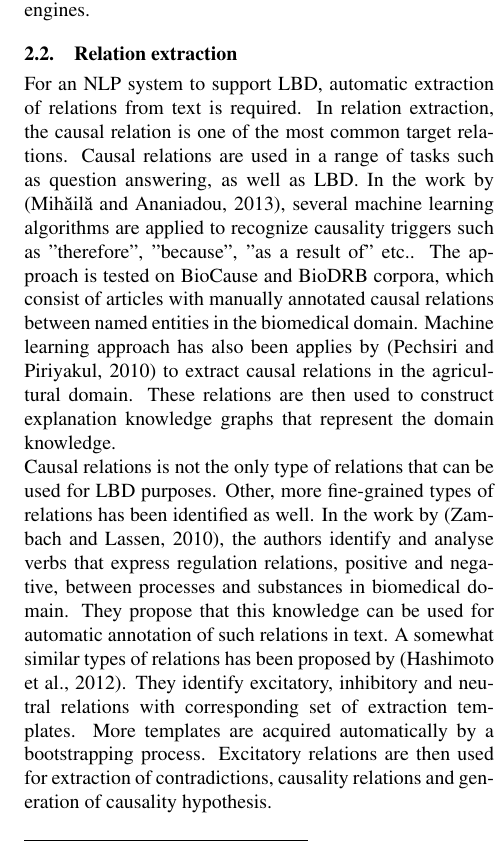
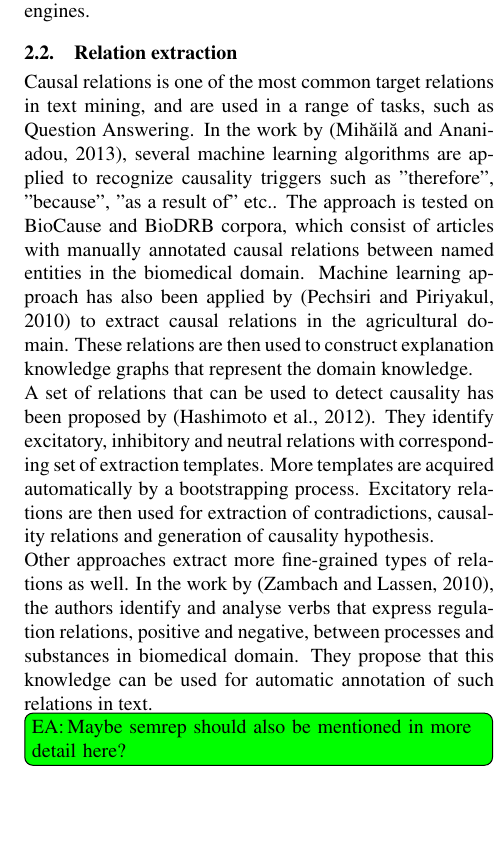
Before and after one commit to OC-NTNU/BioTxtM14, a LaTeX document (biotxtm14-v1.tex): part of one column of page 2 of 8, cut so that both start at the same text, the shorter picture padded with empty space. Compiled offline with pdfLaTeX.

Commit message:
Minor rewrite of relation extraction

```diff
--- a/biotxtm14-v1.tex
+++ b/biotxtm14-v1.tex
@@ -100,19 +100,22 @@ The extracted information can be indexed, thus allowing researchers to search fo
 
 \subsection{Relation extraction}
 
-For an NLP system to support LBD, automatic extraction of relations from text is required. In relation extraction, the causal relation is one of the most common target relations.
-Causal relations are used in a range of tasks such as question answering, as well as LBD.
+Causal relations is one of the most common target relations in text mining, and are used in a range of tasks, such as Question Answering.
 In the work by \cite{Mihaila2013}, several machine learning algorithms are applied to recognize causality triggers such as "therefore", "because", "as a result of" etc..
 The approach is tested on BioCause and BioDRB corpora, which consist of articles with manually annotated causal relations between named entities in the biomedical domain.
-Machine learning approach has also been applies by \cite{Pechsiri2010a} to extract causal relations in the agricultural domain.
+Machine learning approach has also been applied by \cite{Pechsiri2010a} to extract causal relations in the agricultural domain.
 These relations are then used to construct explanation knowledge graphs that represent the domain knowledge.
 
-Causal relations is not the only type of relations that can be used for LBD purposes.
-Other, more fine-grained types of relations has been identified as well. In the work by \cite{Zambach2010Lexical}, the authors identify and analyse verbs that express regulation relations, positive and negative, between processes and substances in biomedical domain.
-They propose that this knowledge can be used for automatic annotation of such relations in text. A somewhat similar types of relations has been proposed by \cite{Hashimoto2012Excitatory}.
+A set of relations that can be used to detect causality  has been proposed by \cite{Hashimoto2012Excitatory}.
 They identify excitatory, inhibitory and neutral relations with corresponding set of extraction templates.
 More templates are acquired automatically by a bootstrapping process.
 Excitatory relations are then used for extraction of contradictions, causality relations and generation of causality hypothesis.
+
+Other approaches extract more fine-grained types of relations as well.
+In the work by \cite{Zambach2010Lexical}, the authors identify and analyse verbs that express regulation relations, positive and negative, between processes and substances in biomedical domain.
+They propose that this knowledge can be used for automatic annotation of such relations in text.
+
+\EA{Maybe semrep should also be mentioned in more detail here?}
 
 The current task differs from other text mining tasks in the type and structure of target relations.
 In most text mining tasks, the goal is to extract binary relations holding between two objects such as $CAUSE(x,y)$, while we seek to extract rules of the type: ``If variable X increases, than variable Y decreases'', which has a more complex structure than a binary relation.
```
